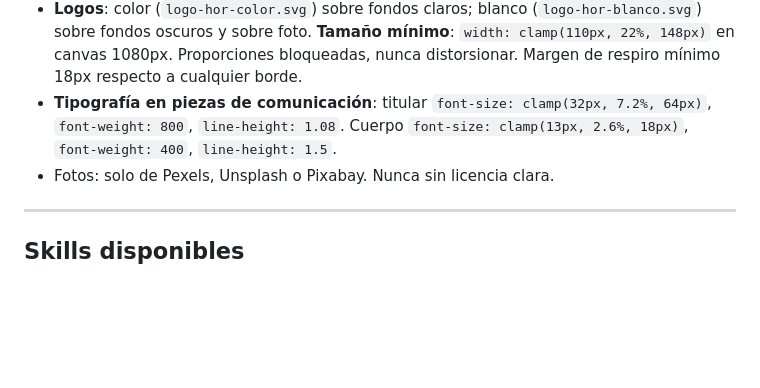
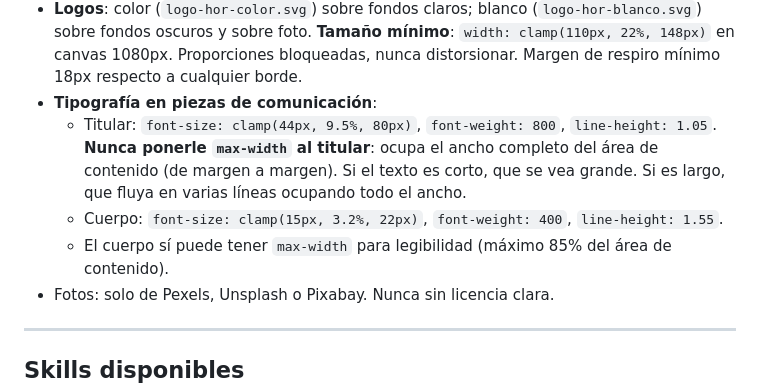
Before and after one commit to zenderhub/ZenderBox-BrandBible, a Markdown page: CLAUDE.md, the part around the change. Drawn GitHub-style; blank space fills up the shorter version.

Commit message:
Corregir tipografía: titular más grande, ancho completo, cuerpo más grande
- Titular: clamp(44px→80px) 800w, sin max-width, ocupa todo el ancho del área
- Cuerpo: clamp(15px→22px) 400w
- Norma explícita: el titular nunca se corta con max-width

Co-Authored-By: Claude Sonnet 4.6 <noreply@anthropic.com>

```diff
--- a/CLAUDE.md
+++ b/CLAUDE.md
@@ -115,7 +115,10 @@ Lucide (`unpkg.com/lucide`) es solo para la **UI del producto** (app móvil, das
 - **Sin raya divisora** entre titular y párrafo de cuerpo. No usar `<hr>`, ni bordes, ni líneas decorativas entre esos dos elementos.
 - Fotos a sangre completa (full bleed): `object-fit: cover; width: 100%; height: 100%`. Sin márgenes de foto, sin marcos.
 - **Logos**: color (`logo-hor-color.svg`) sobre fondos claros; blanco (`logo-hor-blanco.svg`) sobre fondos oscuros y sobre foto. **Tamaño mínimo**: `width: clamp(110px, 22%, 148px)` en canvas 1080px. Proporciones bloqueadas, nunca distorsionar. Margen de respiro mínimo 18px respecto a cualquier borde.
-- **Tipografía en piezas de comunicación**: titular `font-size: clamp(32px, 7.2%, 64px)`, `font-weight: 800`, `line-height: 1.08`. Cuerpo `font-size: clamp(13px, 2.6%, 18px)`, `font-weight: 400`, `line-height: 1.5`.
+- **Tipografía en piezas de comunicación**:
+  - Titular: `font-size: clamp(44px, 9.5%, 80px)`, `font-weight: 800`, `line-height: 1.05`. **Nunca ponerle `max-width` al titular**: ocupa el ancho completo del área de contenido (de margen a margen). Si el texto es corto, que se vea grande. Si es largo, que fluya en varias líneas ocupando todo el ancho.
+  - Cuerpo: `font-size: clamp(15px, 3.2%, 22px)`, `font-weight: 400`, `line-height: 1.55`.
+  - El cuerpo sí puede tener `max-width` para legibilidad (máximo 85% del área de contenido).
 - Fotos: solo de Pexels, Unsplash o Pixabay. Nunca sin licencia clara.
 
 ---
```
